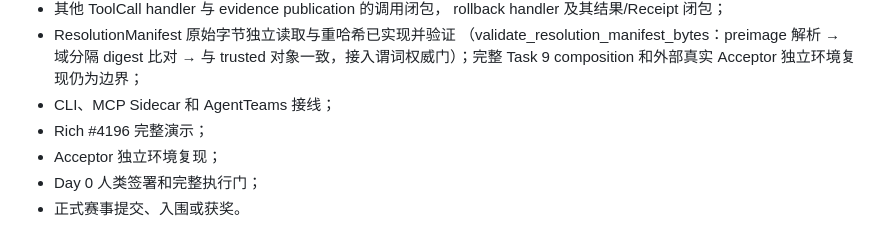
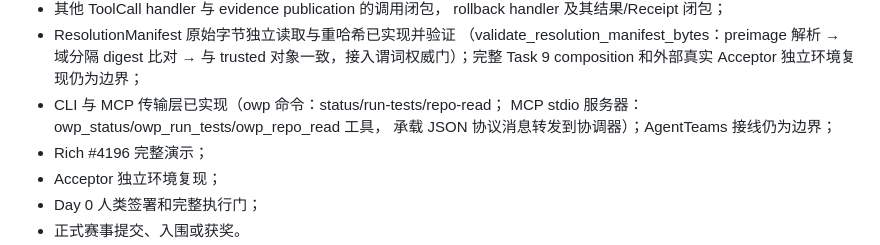
Before and after one commit to dengyier/OpenWorkProof, a Markdown page: docs/status.md, the part around the change. GitHub-like rendering.

Commit message:
docs: record cli and mcp transport

```diff
--- a/docs/status.md
+++ b/docs/status.md
@@ -240,7 +240,9 @@ Day 0 执行门仍为 FAIL；deny/rollback 生产事务、真实无网执行器
   （validate_resolution_manifest_bytes：preimage 解析 → 域分隔 digest
   比对 → 与 trusted 对象一致，接入谓词权威门）；完整 Task 9
   composition 和外部真实 Acceptor 独立环境复现仍为边界；
-- CLI、MCP Sidecar 和 AgentTeams 接线；
+- CLI 与 MCP 传输层已实现（owp 命令：status/run-tests/repo-read；
+  MCP stdio 服务器：owp_status/owp_run_tests/owp_repo_read 工具，
+  承载 JSON 协议消息转发到协调器）；AgentTeams 接线仍为边界；
 - Rich #4196 完整演示；
 - Acceptor 独立环境复现；
 - Day 0 人类签署和完整执行门；
```
